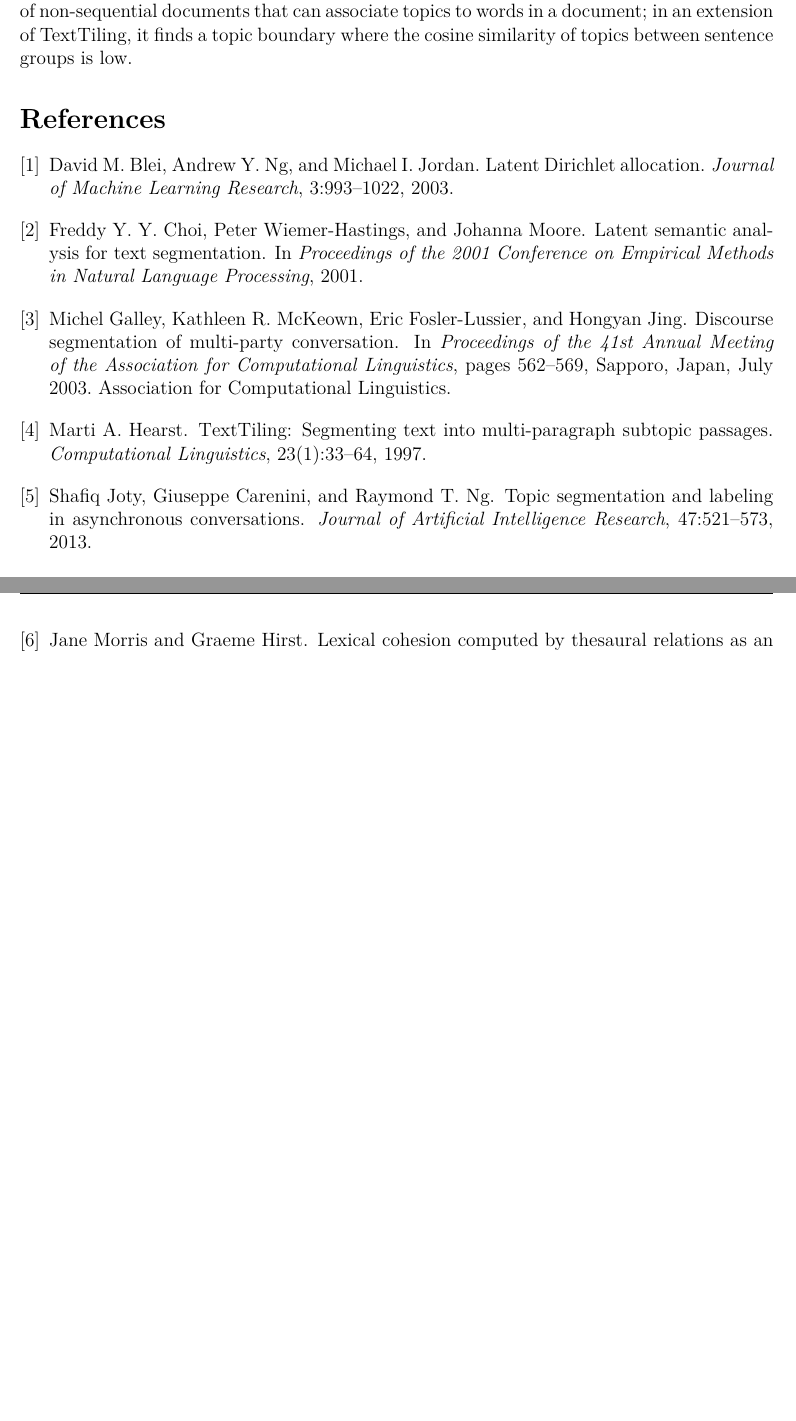
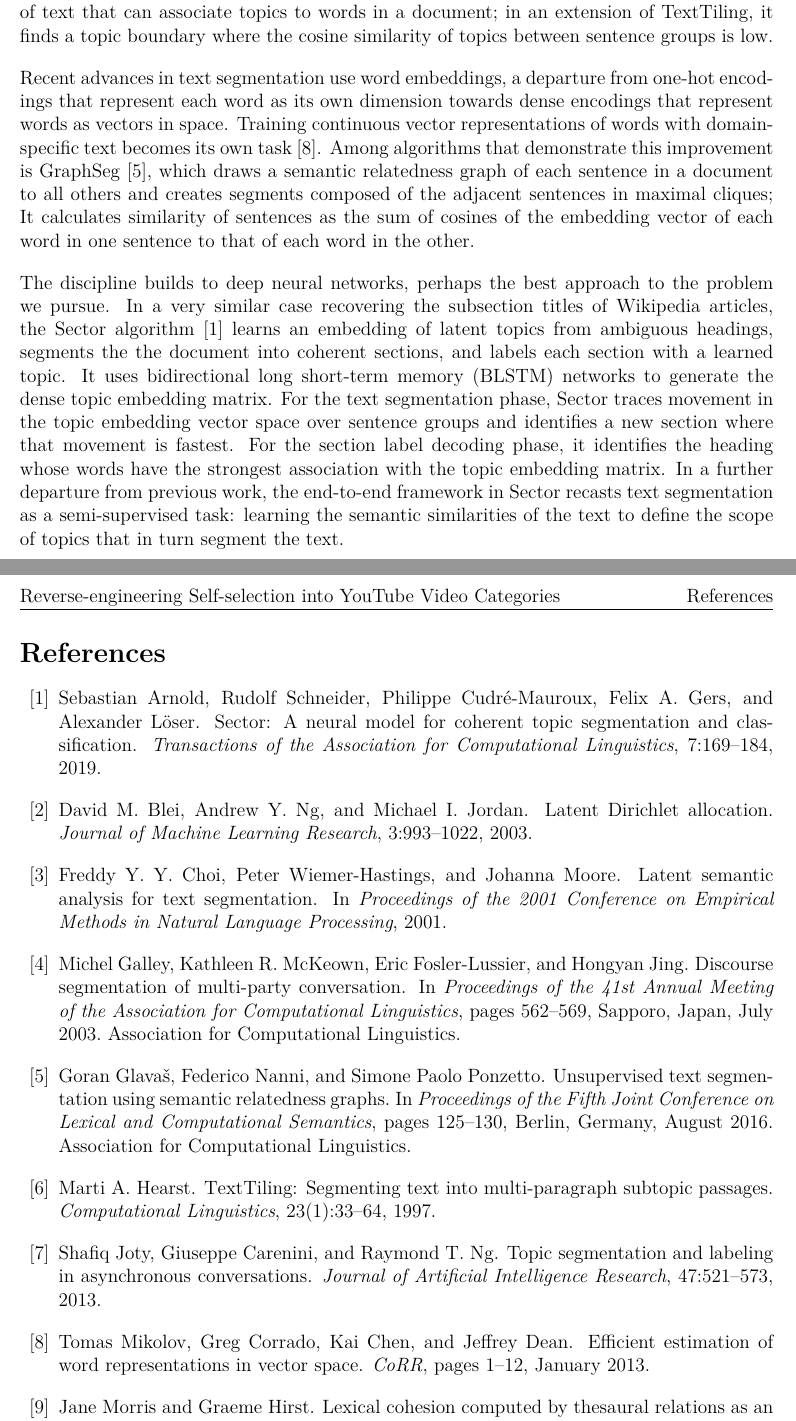
Before and after one commit to lavalleedelgado/youtube-labels, a LaTeX document (proposal/proposal.tex, which reads research/citations.bib): two parts of pages 2 and 3 of 3, joined at a grey line, cut so that both start at the same text, the shorter picture padded with empty space. The pictures show the PDF file proposal/proposal.pdf that the author committed with the source.

Commit message:
Made more progress on contribution to research.

```diff
--- a/proposal/proposal.tex
+++ b/proposal/proposal.tex
@@ -78,7 +78,13 @@ Our data collects the descriptions and activity statistics of the 200 most-watch
 
 Our challenge is fundamentally an exercise in \textit{text segmentation}, grouping language into coherent topic clusters using the lexical cohesion that arises from the semantic relationships between words. An early attempt to group text with shared meaning is lexical chaining \cite{morris-hirst-1991-lexical}, which links nearby words on whether they exist in related thesaurus categories and evaluates the strength of the resulting chains on frequency and density. This inspired years of work on unsupervised text segmentation, which uses the frequency and co-occurrence of words to identify topic boundaries in a text. Among the first of these algorithms is TextTiling \cite{hearst-1997-texttiling}, which compares the lexical similarity of adjacent sentence groups from the words those sentences share, and finds a topic boundary where the similarity of words between those groups is low. The choice in topic boundary from several possibilities improves with Latent Semantic Analysis (LDA) \cite{choi-etal-2001-latent}, which uses principle component analysis to cluster the frequency of co-occurring words in order to reveal semantic dissimilarities between sentence groups.
 
-Beyond the neatness of written text, this area of research also explores language with multiple participants at different times. Addressing this variation in meeting transcripts is the Lexical Cohesion-based Segmenter (LCSeg) algorithm \cite{galley-etal-2003-discourse}, which identifies lexical chains on word frequency alone and compares the cosine similarity of lexical chains among adjacent sentence groups to identify potential topic boundaries in a manner similar to TextTiling. Other work extends LCSeg to asynchronous conversations in emails threads and blog comments \cite{joty-etal-2013-topic}, which draws paths between sequential fragments in different texts and consolidates topic clusters that LCSeg identifies with those that have a high cosine similarity among their sentences. A generative approach is the TopicTiling algorithm \cite{riedl-biemann-2012-topictiling}, which uses latent Dirichlet allocation (LDA) \cite{blei-etal-2003-latent} to generate topic-word and topic-document probability distributions from a corpus of non-sequential documents that can associate topics to words in a document; in an extension of TextTiling, it finds a topic boundary where the cosine similarity of topics between sentence groups is low.
+Beyond the neatness of written text, this area of research also explores language with multiple participants at different times. Addressing this variation in meeting transcripts is the Lexical Cohesion-based Segmenter (LCSeg) algorithm \cite{galley-etal-2003-discourse}, which identifies lexical chains on word frequency alone and compares the cosine similarity of lexical chains among adjacent sentence groups to identify potential topic boundaries in a manner similar to TextTiling. Other work extends LCSeg to asynchronous conversations in emails threads and blog comments \cite{joty-etal-2013-topic}, which draws paths to sequential fragments in different texts and consolidates topic clusters that LCSeg identifies with those that have a high cosine similarity among their sentences. A generative approach is the TopicTiling algorithm \cite{riedl-biemann-2012-topictiling}, which uses latent Dirichlet allocation (LDA) \cite{blei-etal-2003-latent} to estimate topic-word and topic-document probability distributions from a corpus of text that can associate topics to words in a document; in an extension of TextTiling, it finds a topic boundary where the cosine similarity of topics between sentence groups is low.
+
+Recent advances in text segmentation use word embeddings, a departure from one-hot encodings that represent each word as its own dimension towards dense encodings that represent words as vectors in space. Training continuous vector representations of words with domain-specific text becomes its own task \cite{mikolov-etal-2013-efficient}. Among algorithms that demonstrate this improvement is GraphSeg \cite{glavas-etal-2016-unsupervised}, which draws a semantic relatedness graph of each sentence in a document to all others and creates segments composed of the adjacent sentences in maximal cliques; It calculates similarity of sentences as the sum of cosines of the embedding vector of each word in one sentence to that of each word in the other.
+
+The discipline builds to deep neural networks, perhaps the best approach to the problem we pursue. In a very similar case recovering the subsection titles of Wikipedia articles, the Sector algorithm \cite{sebastian-etal-2019-sector} learns an embedding of latent topics from ambiguous headings, segments the the document into coherent sections, and labels each section with a learned topic. It uses bidirectional long short-term memory (BLSTM) networks to generate the dense topic embedding matrix. For the text segmentation phase, Sector traces movement in the topic embedding vector space over sentence groups and identifies a new section where that movement is fastest. For the section label decoding phase, it identifies the heading whose words have the strongest association with the topic embedding matrix. In a further departure from previous work, the end-to-end framework in Sector recasts text segmentation as a semi-supervised task: learning the semantic similarities of the text to define the scope of topics that in turn segment the text.
+
+
 
 \bibliographystyle{plain}
 \bibliography{../research/citations}
--- a/research/citations.bib
+++ b/research/citations.bib
@@ -115,0 +121 @@
+    Dean, Jeffrey",
@@ -115,0 +125 @@
+  year = "2013",
@@ -116,3 +132,10 @@
+    Dean, Jeffrey",
+  title = "Efficient Estimation of Word Representations in Vector Space",
+  journal = "CoRR",
+  month = jan,
+  pages = "1-12",
+  year = "2013"
+}
 @article{morris-hirst-1991-lexical,
   title = "Lexical Cohesion Computed by Thesaural relations as an indicator of the structure of text",
   author = "Morris, Jane and
```
Also changed, not shown: proposal/proposal.bbl, proposal/proposal.pdf, research/Mikolov, Chen, Corrado, Dean 2013 Efficient estimation of word representations in vector space.pdf (added), research/Mikolov, Sutskever, Chen, Corrado, Dean 2013 Distributed representations of words and phrases.pdf (added), research/Mor, Koshorek, Cohen, Rotman 2019 Learning text segmentation using deep LSTM.pdf (added), proposal/proposal.tex (10 more changed lines), research/citations.bib (14 more changed lines), 5 other files.
